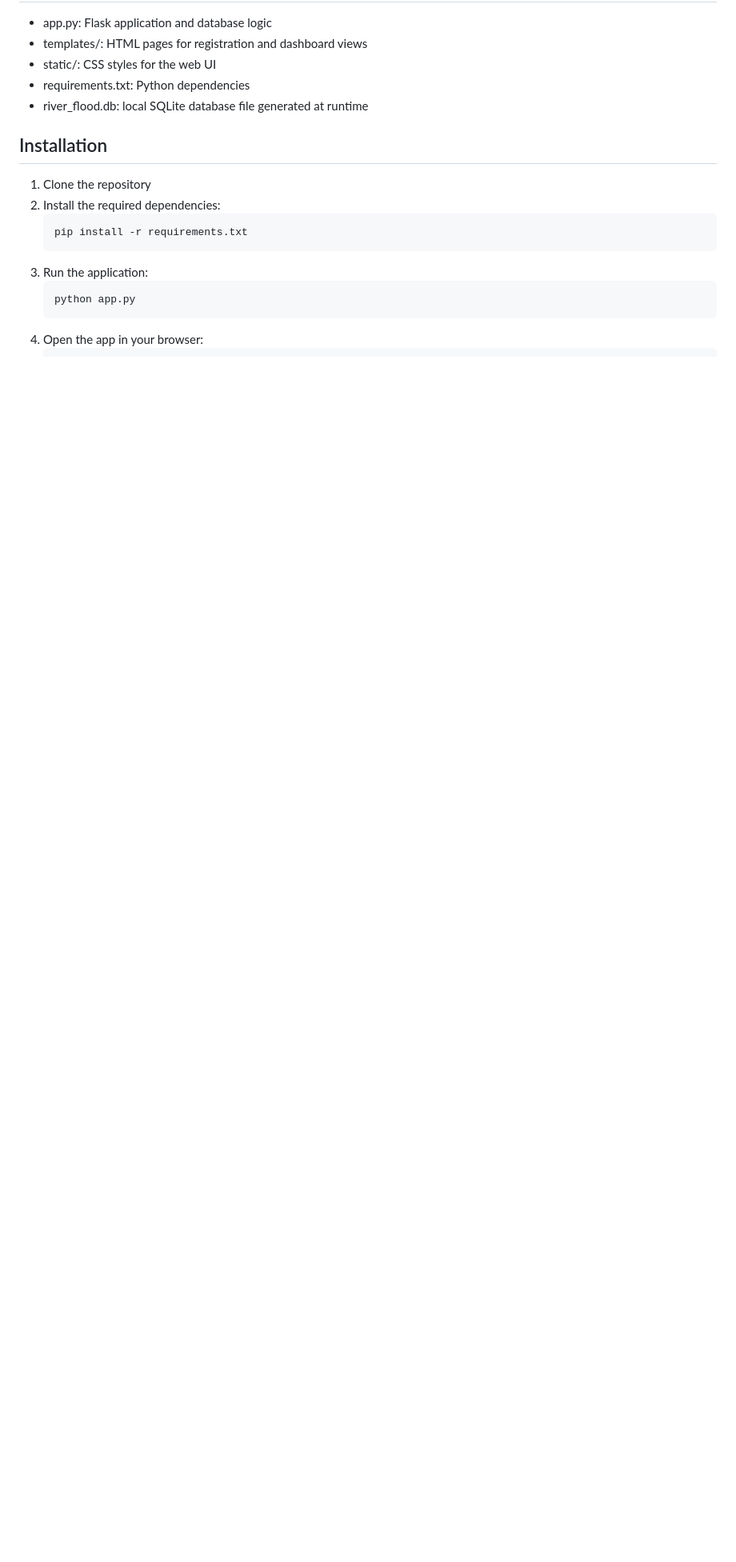
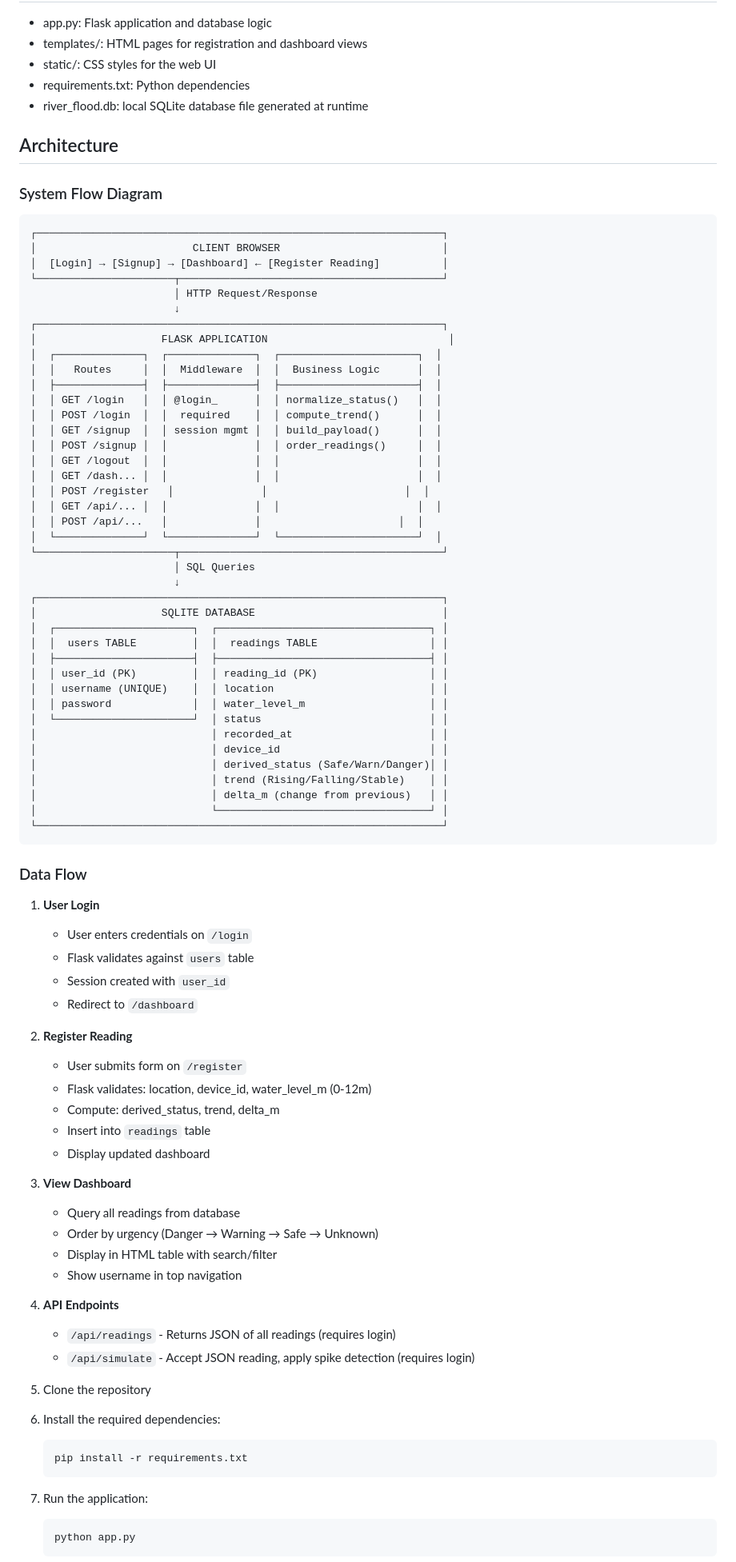
Before and after one commit to poojaraja373/RiverFlood, a Markdown page: README.md, the part around the change. Shown at 80% size. GitHub-like rendering; blank space fills up the shorter version.

Commit message:
Add architecture diagram and data flow documentation

````diff
--- a/README.md
+++ b/README.md
@@ -40,7 +40,78 @@ It is designed as a demo application for learning, presentation, and prototyping
 - requirements.txt: Python dependencies
 - river_flood.db: local SQLite database file generated at runtime
 
-## Installation
+## Architecture
+
+### System Flow Diagram
+```
+┌─────────────────────────────────────────────────────────────────┐
+│                         CLIENT BROWSER                          │
+│  [Login] → [Signup] → [Dashboard] ← [Register Reading]          │
+└──────────────────────┬──────────────────────────────────────────┘
+                       │ HTTP Request/Response
+                       ↓
+┌─────────────────────────────────────────────────────────────────┐
+│                    FLASK APPLICATION                             │
+│  ┌──────────────┐  ┌──────────────┐  ┌──────────────────────┐  │
+│  │   Routes     │  │  Middleware  │  │  Business Logic      │  │
+│  ├──────────────┤  ├──────────────┤  ├──────────────────────┤  │
+│  │ GET /login   │  │ @login_      │  │ normalize_status()   │  │
+│  │ POST /login  │  │  required    │  │ compute_trend()      │  │
+│  │ GET /signup  │  │ session mgmt │  │ build_payload()      │  │
+│  │ POST /signup │  │              │  │ order_readings()     │  │
+│  │ GET /logout  │  │              │  │                      │  │
+│  │ GET /dash... │  │              │  │                      │  │
+│  │ POST /register   │              │                      │  │
+│  │ GET /api/... │  │              │  │                      │  │
+│  │ POST /api/...   │              │                      │  │
+│  └──────────────┘  └──────────────┘  └──────────────────────┘  │
+└──────────────────────┬──────────────────────────────────────────┘
+                       │ SQL Queries
+                       ↓
+┌─────────────────────────────────────────────────────────────────┐
+│                    SQLITE DATABASE                              │
+│  ┌──────────────────────┐  ┌──────────────────────────────────┐ │
+│  │  users TABLE         │  │  readings TABLE                  │ │
+│  ├──────────────────────┤  ├──────────────────────────────────┤ │
+│  │ user_id (PK)         │  │ reading_id (PK)                  │ │
+│  │ username (UNIQUE)    │  │ location                         │ │
+│  │ password             │  │ water_level_m                    │ │
+│  └──────────────────────┘  │ status                           │ │
+│                            │ recorded_at                      │ │
+│                            │ device_id                        │ │
+│                            │ derived_status (Safe/Warn/Danger)│ │
+│                            │ trend (Rising/Falling/Stable)    │ │
+│                            │ delta_m (change from previous)   │ │
+│                            └──────────────────────────────────┘ │
+└─────────────────────────────────────────────────────────────────┘
+```
+
+### Data Flow
+
+1. **User Login**
+   - User enters credentials on `/login`
+   - Flask validates against `users` table
+   - Session created with `user_id`
+   - Redirect to `/dashboard`
+
+2. **Register Reading**
+   - User submits form on `/register`
+   - Flask validates: location, device_id, water_level_m (0-12m)
+   - Compute: derived_status, trend, delta_m
+   - Insert into `readings` table
+   - Display updated dashboard
+
+3. **View Dashboard**
+   - Query all readings from database
+   - Order by urgency (Danger → Warning → Safe → Unknown)
+   - Display in HTML table with search/filter
+   - Show username in top navigation
+
+4. **API Endpoints**
+   - `/api/readings` - Returns JSON of all readings (requires login)
+   - `/api/simulate` - Accept JSON reading, apply spike detection (requires login)
+
+
 1. Clone the repository
 2. Install the required dependencies:
    ```bash
````
